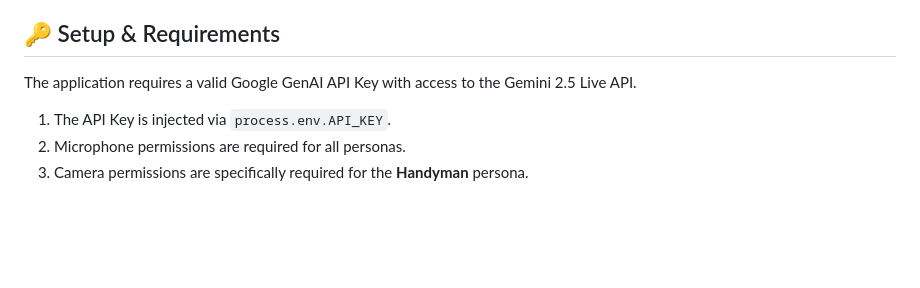
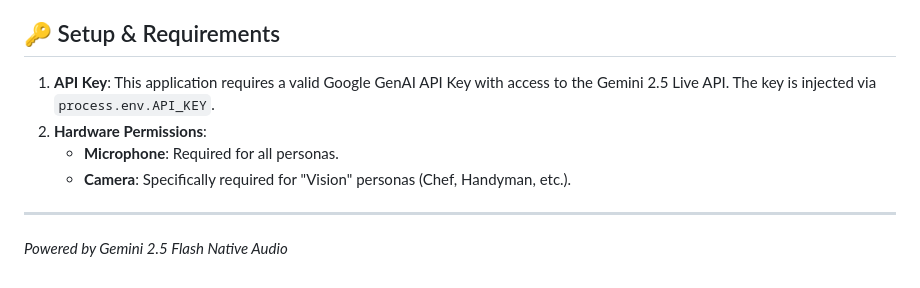
Before and after one commit to knotking/TalkToMeAI, a Markdown page: docs/README.md, the part around one of its changes. Drawn GitHub-style; blank space fills up the shorter version.

```diff
--- a/docs/README.md
+++ b/docs/README.md
@@ -43,8 +68,10 @@ Users can choose from a variety of pre-configured agents, each designed for spec
 
 ## 🔑 Setup & Requirements
 
-The application requires a valid Google GenAI API Key with access to the Gemini 2.5 Live API.
+1.  **API Key**: This application requires a valid Google GenAI API Key with access to the Gemini 2.5 Live API. The key is injected via `process.env.API_KEY`.
+2.  **Hardware Permissions**:
+    *   **Microphone**: Required for all personas.
+    *   **Camera**: Specifically required for "Vision" personas (Chef, Handyman, etc.).
 
-1.  The API Key is injected via `process.env.API_KEY`.
-2.  Microphone permissions are required for all personas.
-3.  Camera permissions are specifically required for the **Handyman** persona.
+---
+*Powered by Gemini 2.5 Flash Native Audio*
```
Also changed, not shown: other parts of docs/README.md (+50 -25 lines).
